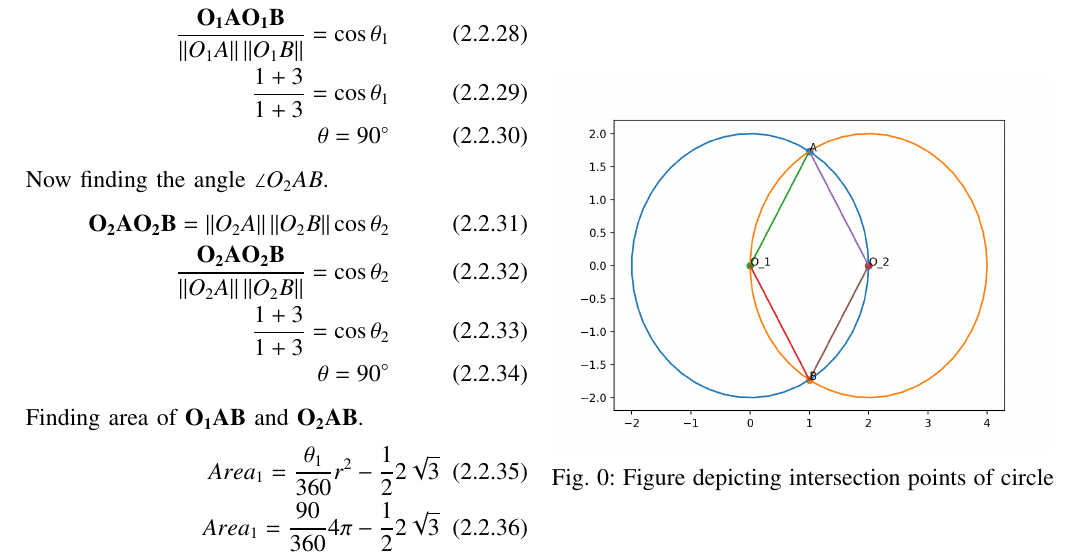
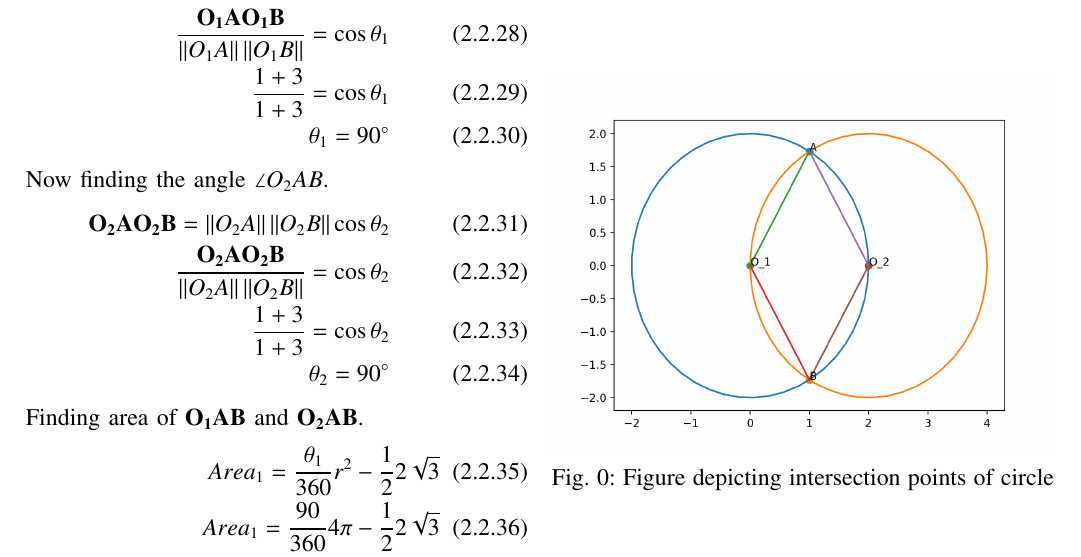
Before and after one commit to Adarsh1310/EE5609, a LaTeX problem sheet (Assignment_5/Assignment_5.tex): part of page 2 of 2, cut so that both start at the same text. Compiled offline with pdfLaTeX.

Commit message:
Add files via upload

```diff
--- a/Assignment_5/Assignment_5.tex
+++ b/Assignment_5/Assignment_5.tex
@@ -186,14 +186,14 @@ Now finding the angle $\angle{O_1AB}$.
     \vec{O_1A}\vec{O_1B}=\norm{O_1A}\norm{O_1B}\cos\theta_1\\
     \frac{\vec{O_1A}\vec{O_1B}}{\norm{O_1A}\norm{O_1B}}=\cos\theta_1\\
     \frac{1+3}{1+3}=\cos\theta_1\\
-    \theta=90^{\circ}
+    \theta_1=90^{\circ}
 \end{align}
 Now finding the angle $\angle{O_2AB}$.
 \begin{align}
     \vec{O_2A}\vec{O_2B}=\norm{O_2A}\norm{O_2B}\cos\theta_2\\
     \frac{\vec{O_2A}\vec{O_2B}}{\norm{O_2A}\norm{O_2B}}=\cos\theta_2\\
     \frac{1+3}{1+3}=\cos\theta_2\\
-    \theta=90^{\circ}
+    \theta_2=90^{\circ}
 \end{align}
 Finding area of $\bf{O_1AB}$ and $\bf{O_2AB}$.
  \begin{align}
```
Also changed, not shown: Assignment_5/Assignment_5.pdf.
